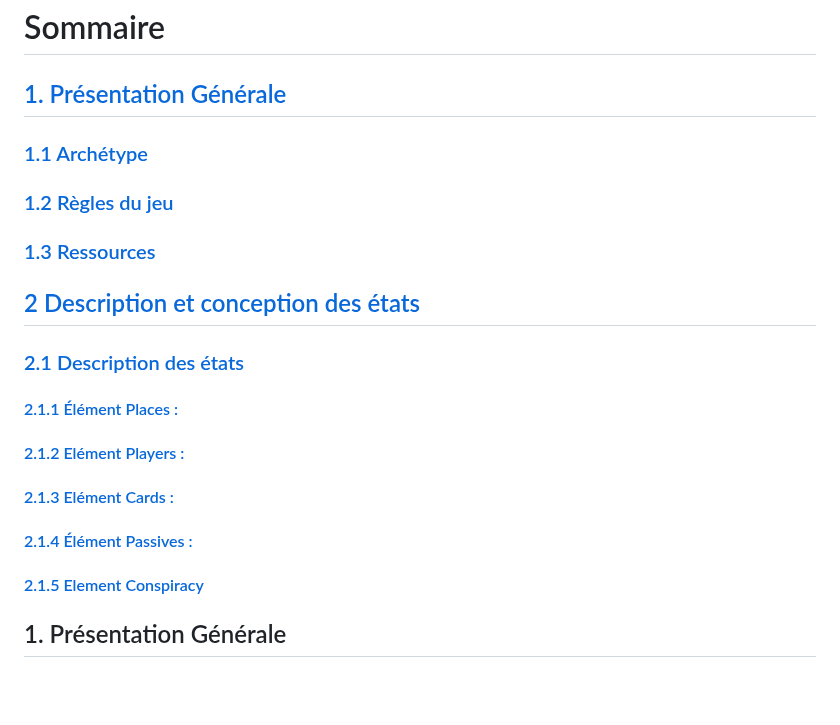
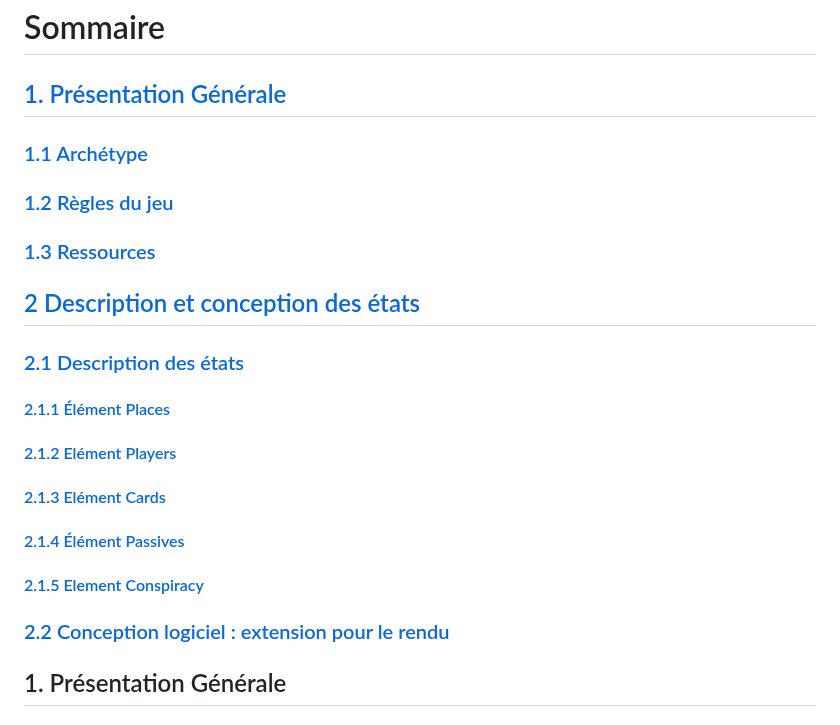
Before and after one commit to ImadeBouziane/PLT, a Markdown page: rapport/Rapport.md, the part around the change. Drawn GitHub-style; blank space fills up the shorter version.

```diff
--- a/rapport/Rapport.md
+++ b/rapport/Rapport.md
@@ -7,18 +7,22 @@
 # Sommaire
 
 ## [1. Présentation Générale](#1)
+
 ### [1.1 Archétype](#1.1)
 ### [1.2 Règles du jeu](#1.2)
 ### [1.3 Ressources](#1.3)
 
 ## [2 Description et conception des états](#2)
+
 ### [2.1 Description des états](#2.1)
-#### [2.1.1 Élément Places :](#2.1.1)
-#### [2.1.2 Elément Players :](#2.1.2)
-#### [2.1.3 Elément Cards :](#2.1.3)
-#### [2.1.4 Élément Passives :](#2.1.4)
-#### [2.1.5 Element Conspiracy ](#2.1.5)
 
+#### [2.1.1 Élément Places](#2.1.1)
+#### [2.1.2 Elément Players](#2.1.2)
+#### [2.1.3 Elément Cards](#2.1.3)
+#### [2.1.4 Élément Passives](#2.1.4)
+#### [2.1.5 Element Conspiracy](#2.1.5)
+
+### [2.2 Conception logiciel : extension pour le rendu](#2.2)
 
 ## 1. Présentation Générale <a id="1"></a>
 
```
